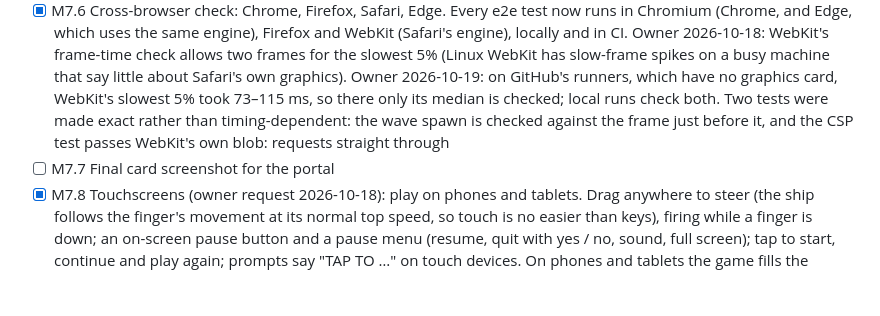
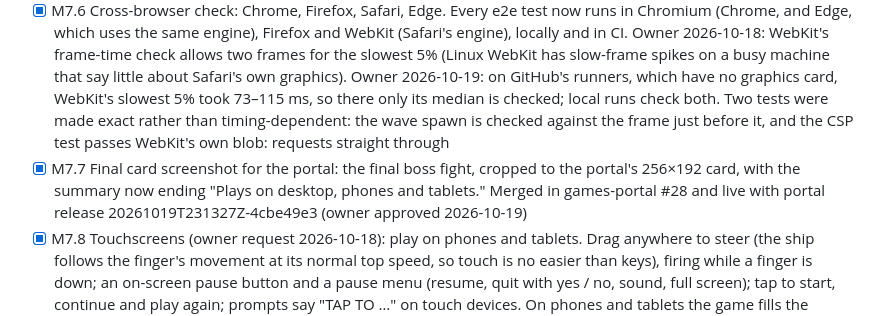
Before and after one commit to soncsec/star-destroyer, a Markdown page: ROADMAP.md, the part around the change. GitHub-like rendering; blank space fills up the shorter version.

Commit message:
Mark the portal card done (M7.7)
Co-Authored-By: Claude Opus 5.5 <noreply@anthropic.com>
Claude-Session: https://claude.ai/code/session_015Kk9qwEnRTWFYcVYAGBHfF

```diff
--- a/ROADMAP.md
+++ b/ROADMAP.md
@@ -191,7 +191,7 @@
 - [x] M7.4 Parallax props (asteroids, planets) per level: planets drift behind levels 1, 2, 3 and 8 (level 4 has had its own since M5.4). None inside the station (5), in the stars-only Deep Dark (7), or in Demon Rift (6, whose darkened layers the bright planets would clash with). Every prop starts wholly on screen sideways (unit test)
 - [ ] M7.5 Difficulty balance pass across all 8 levels from the owner's play-tests
 - [x] M7.6 Cross-browser check: Chrome, Firefox, Safari, Edge. Every e2e test now runs in Chromium (Chrome, and Edge, which uses the same engine), Firefox and WebKit (Safari's engine), locally and in CI. Owner 2026-10-18: WebKit's frame-time check allows two frames for the slowest 5% (Linux WebKit has slow-frame spikes on a busy machine that say little about Safari's own graphics). Owner 2026-10-19: on GitHub's runners, which have no graphics card, WebKit's slowest 5% took 73–115 ms, so there only its median is checked; local runs check both. Two tests were made exact rather than timing-dependent: the wave spawn is checked against the frame just before it, and the CSP test passes WebKit's own blob: requests straight through
-- [ ] M7.7 Final card screenshot for the portal
+- [x] M7.7 Final card screenshot for the portal: the final boss fight, cropped to the portal's 256×192 card, with the summary now ending "Plays on desktop, phones and tablets." Merged in games-portal #28 and live with portal release 20261019T231327Z-4cbe49e3 (owner approved 2026-10-19)
 - [x] M7.8 Touchscreens (owner request 2026-10-18): play on phones and tablets. Drag anywhere to steer (the ship follows the finger's movement at its normal top speed, so touch is no easier than keys), firing while a finger is down; an on-screen pause button and a pause menu (resume, quit with yes / no, sound, full screen); tap to start, continue and play again; prompts say "TAP TO …" on touch devices. On phones and tablets the game fills the screen (an owner-approved exception to whole-number zoom); no page scrolling or zooming while playing. Where the browser has no full screen (Safari on iPhone) the full-screen button is left out. Tested on an emulated Pixel 7 (Playwright `phone` project)
 - [x] M7.9 Play-test level skip (owner 2026-10-18, product review): `?level=n` starts at level n on every build and counts as a cheat (no high score). Built first, so the owner can play-test levels 6–8 and the final boss on any device. Only a plain number from 1 to the number of levels is accepted; anything else starts level 1 as a normal run
 - [x] M7.10 Continues (owner 2026-10-18): on game over, continue from the current level with 3 fresh lives and the score reset to 0; a continued run can still set the high score. Past level 1 the game-over panel names the level and says PRESS SPACE TO CONTINUE; the weapon goes back to level 1 (as after any lost life) and a cheat flag stays with the run
```
